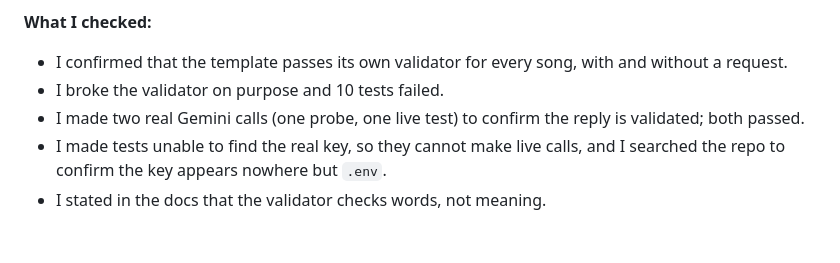
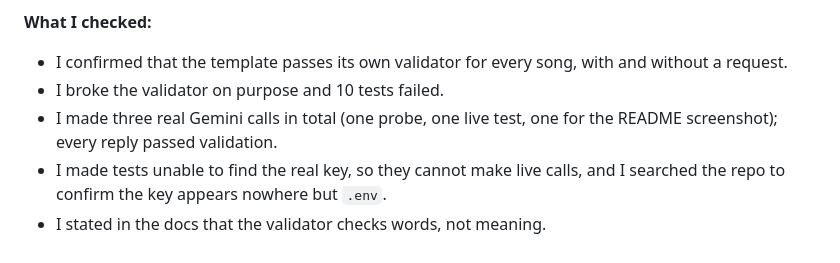
Before and after one commit to virtonen/applied-ai-system-project, a Markdown page: ai_interactions.md, the part around the change. GitHub-like rendering.

```diff
--- a/ai_interactions.md
+++ b/ai_interactions.md
@@ -30,6 +30,6 @@ How I worked with an AI coding assistant on this project: the prompt, what it pr
 **What I checked:**
 - I confirmed that the template passes its own validator for every song, with and without a request.
 - I broke the validator on purpose and 10 tests failed.
-- I made two real Gemini calls (one probe, one live test) to confirm the reply is validated; both passed.
+- I made three real Gemini calls in total (one probe, one live test, one for the README screenshot); every reply passed validation.
 - I made tests unable to find the real key, so they cannot make live calls, and I searched the repo to confirm the key appears nowhere but `.env`.
 - I stated in the docs that the validator checks words, not meaning.
```
Also changed, not shown: README.md (+10 -4 lines), model_card.md (+2 -2 lines), assets/screenshot.png (deleted), assets/streamlit-app.png (added), 4 other files.
